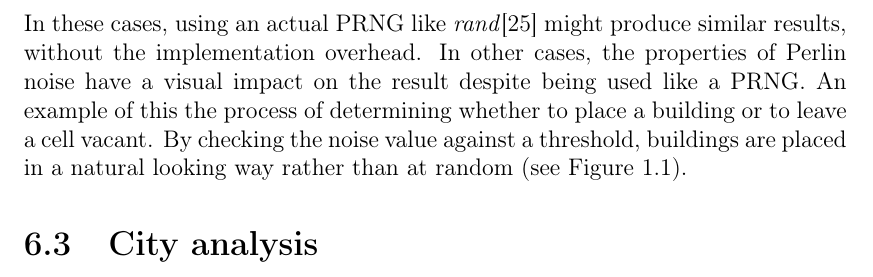
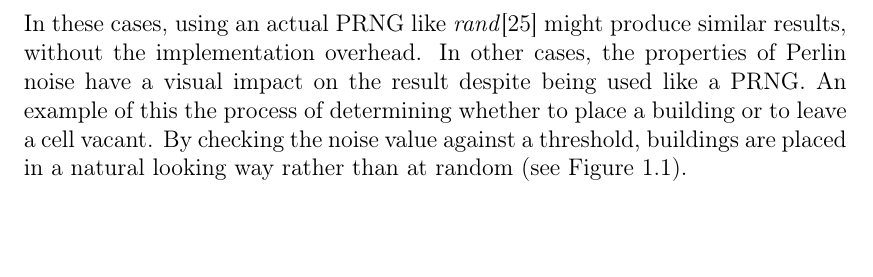
Before and after one commit to Jaddori/BScPCG, a LaTeX thesis (LaTeX/thesis.tex, which reads LaTeX/discussion.tex): part of page 35 of 40, cut so that both start at the same text. Compiled offline with pdfLaTeX.

Commit message:
LaTeX - Removed city analysis

```diff
--- a/LaTeX/discussion.tex
+++ b/LaTeX/discussion.tex
@@ -59,5 +59,3 @@ Any city in our application is generated on a flat surface. Elicras makes no eff
 % noise manipulation
 \par
 Perlin noise has been used at every stage of the generation process. There are parts of the process where we have shoehorned the noise function into our implementation rather than using it to its full potential. Examples of this is when Elicras determines where to place roads or what sections to use for a building. In these areas Perlin noise is used like a pseudorandom number generator(PRNG). By using it this way, some of the desirable features of Perlin noise are neglected. In these cases, using an actual PRNG like \textit{rand}\cite{RandCRT} might produce similar results, without the implementation overhead. In other cases, the properties of Perlin noise have a visual impact on the result despite being used like a PRNG. An example of this the process of determining whether to place a building or to leave a cell vacant. By checking the noise value against a threshold, buildings are placed in a natural looking way rather than at random (see Figure \ref{fig:perlin-rand-vacant}).
-
-\section{City analysis}
```
